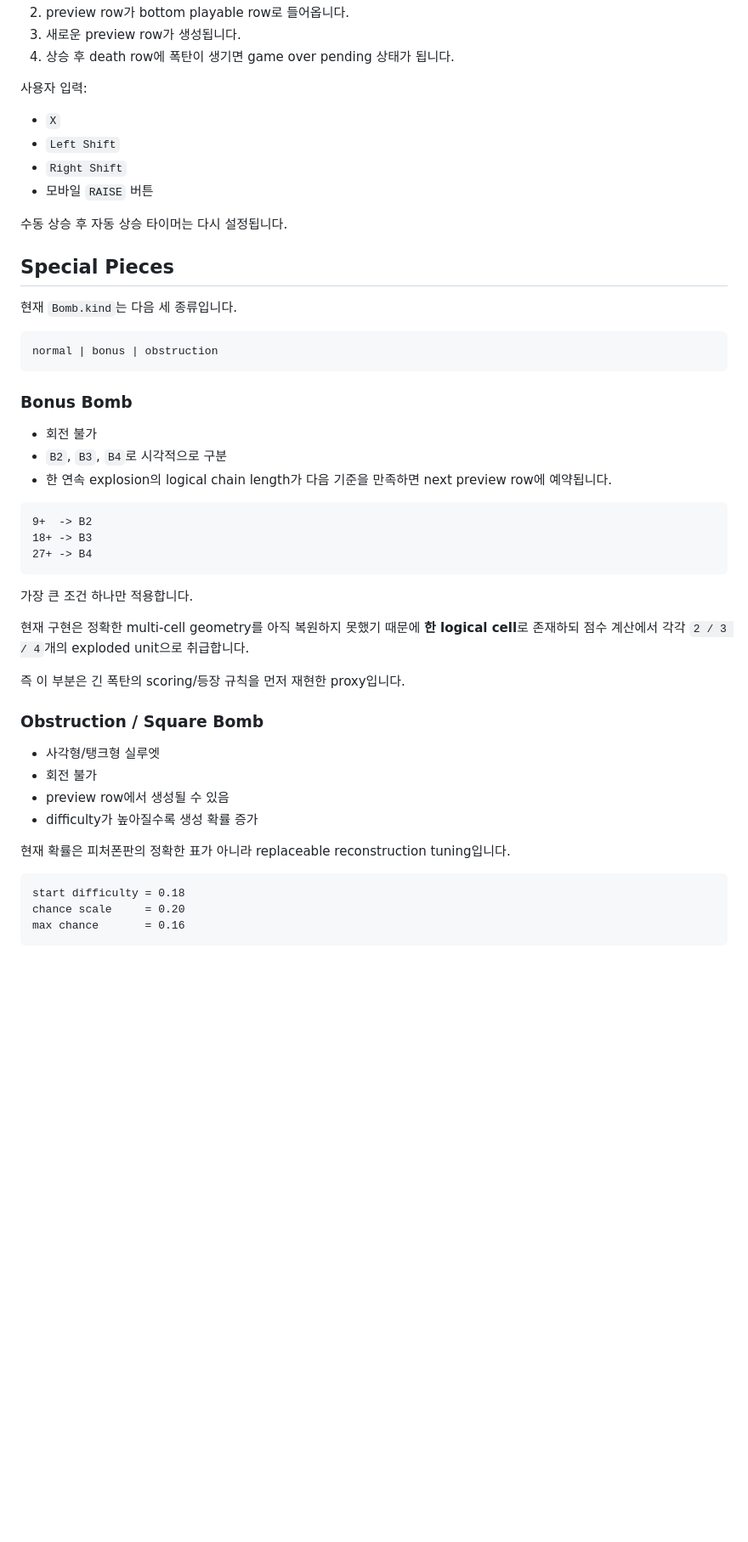
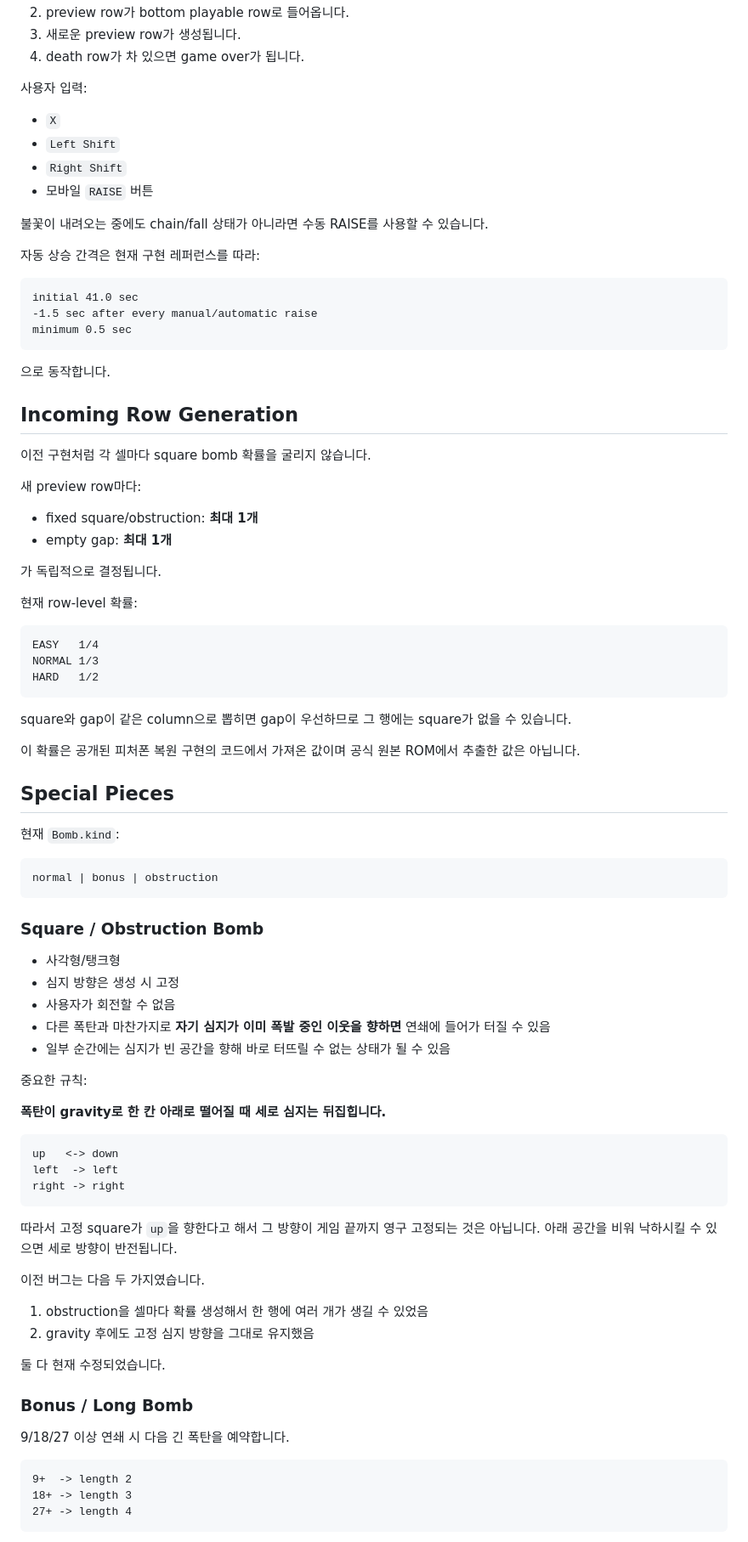
Before and after one commit to vividhyeok/bomblink, a Markdown page: RULE.MD, the part around one of its changes. Shown at 85% size. Drawn GitHub-style; blank space fills up the shorter version.

Commit message:
docs: sync researched special-piece and timing rules

````diff
--- a/RULE.MD
+++ b/RULE.MD
@@ -89,6 +66,6 @@ A가 `right` 심지를 가진 것만으로는 B가 폭발하지 않습니다.
 2. preview row가 bottom playable row로 들어옵니다.
 3. 새로운 preview row가 생성됩니다.
-4. 상승 후 death row에 폭탄이 생기면 game over pending 상태가 됩니다.
+4. death row가 차 있으면 game over가 됩니다.
 
 사용자 입력:
 
@@ -97,46 +74,83 @@ A가 `right` 심지를 가진 것만으로는 B가 폭발하지 않습니다.
 - `Right Shift`
 - 모바일 `RAISE` 버튼
 
-수동 상승 후 자동 상승 타이머는 다시 설정됩니다.
+불꽃이 내려오는 중에도 chain/fall 상태가 아니라면 수동 RAISE를 사용할 수 있습니다.
+
+자동 상승 간격은 현재 구현 레퍼런스를 따라:
+
+```text
+initial 41.0 sec
+-1.5 sec after every manual/automatic raise
+minimum 0.5 sec
+```
+
+으로 동작합니다.
+
+## Incoming Row Generation
+
+이전 구현처럼 각 셀마다 square bomb 확률을 굴리지 않습니다.
+
+새 preview row마다:
+
+- fixed square/obstruction: **최대 1개**
+- empty gap: **최대 1개**
+
+가 독립적으로 결정됩니다.
+
+현재 row-level 확률:
+
+```text
+EASY   1/4
+NORMAL 1/3
+HARD   1/2
+```
+
+square와 gap이 같은 column으로 뽑히면 gap이 우선하므로 그 행에는 square가 없을 수 있습니다.
+
+이 확률은 공개된 피처폰 복원 구현의 코드에서 가져온 값이며 공식 원본 ROM에서 추출한 값은 아닙니다.
 
 ## Special Pieces
 
-현재 `Bomb.kind`는 다음 세 종류입니다.
+현재 `Bomb.kind`:
 
 ```text
 normal | bonus | obstruction
 ```
 
-### Bonus Bomb
+### Square / Obstruction Bomb
 
-- 회전 불가
-- `B2`, `B3`, `B4`로 시각적으로 구분
-- 한 연속 explosion의 logical chain length가 다음 기준을 만족하면 next preview row에 예약됩니다.
+- 사각형/탱크형
+- 심지 방향은 생성 시 고정
+- 사용자가 회전할 수 없음
+- 다른 폭탄과 마찬가지로 **자기 심지가 이미 폭발 중인 이웃을 향하면** 연쇄에 들어가 터질 수 있음
+- 일부 순간에는 심지가 빈 공간을 향해 바로 터뜨릴 수 없는 상태가 될 수 있음
+
+중요한 규칙:
+
+**폭탄이 gravity로 한 칸 아래로 떨어질 때 세로 심지는 뒤집힙니다.**
 
 ```text
-9+  -> B2
-18+ -> B3
-27+ -> B4
+up   <-> down
+left  -> left
+right -> right
 ```
 
-가장 큰 조건 하나만 적용합니다.
+따라서 고정 square가 `up`을 향한다고 해서 그 방향이 게임 끝까지 영구 고정되는 것은 아닙니다. 아래 공간을 비워 낙하시킬 수 있으면 세로 방향이 반전됩니다.
 
-현재 구현은 정확한 multi-cell geometry를 아직 복원하지 못했기 때문에 **한 logical cell**로 존재하되 점수 계산에서 각각 `2 / 3 / 4`개의 exploded unit으로 취급합니다.
+이전 버그는 다음 두 가지였습니다.
 
-즉 이 부분은 긴 폭탄의 scoring/등장 규칙을 먼저 재현한 proxy입니다.
+1. obstruction을 셀마다 확률 생성해서 한 행에 여러 개가 생길 수 있었음
+2. gravity 후에도 고정 심지 방향을 그대로 유지했음
 
-### Obstruction / Square Bomb
+둘 다 현재 수정되었습니다.
 
-- 사각형/탱크형 실루엣
-- 회전 불가
-- preview row에서 생성될 수 있음
-- difficulty가 높아질수록 생성 확률 증가
+### Bonus / Long Bomb
 
-현재 확률은 피처폰판의 정확한 표가 아니라 replaceable reconstruction tuning입니다.
+9/18/27 이상 연쇄 시 다음 긴 폭탄을 예약합니다.
 
 ```text
-start difficulty = 0.18
-chance scale     = 0.20
-max chance       = 0.16
+9+  -> length 2
+18+ -> length 3
+27+ -> length 4
 ```
 
````
Also changed, not shown: other parts of RULE.MD (+94 -72 lines).
